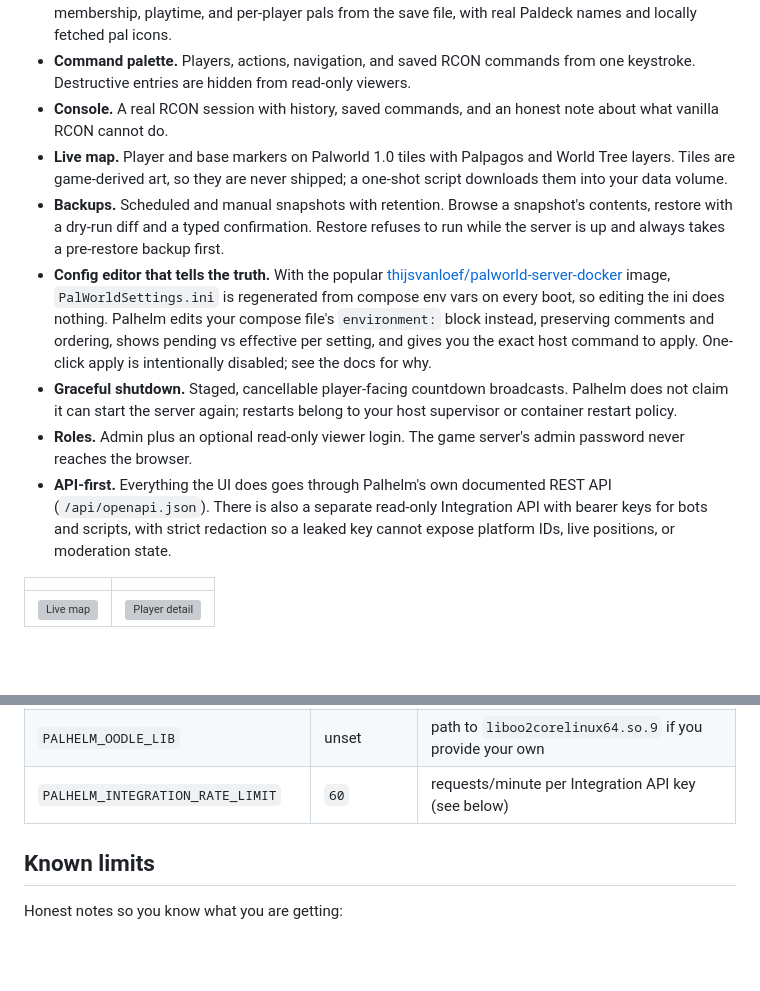
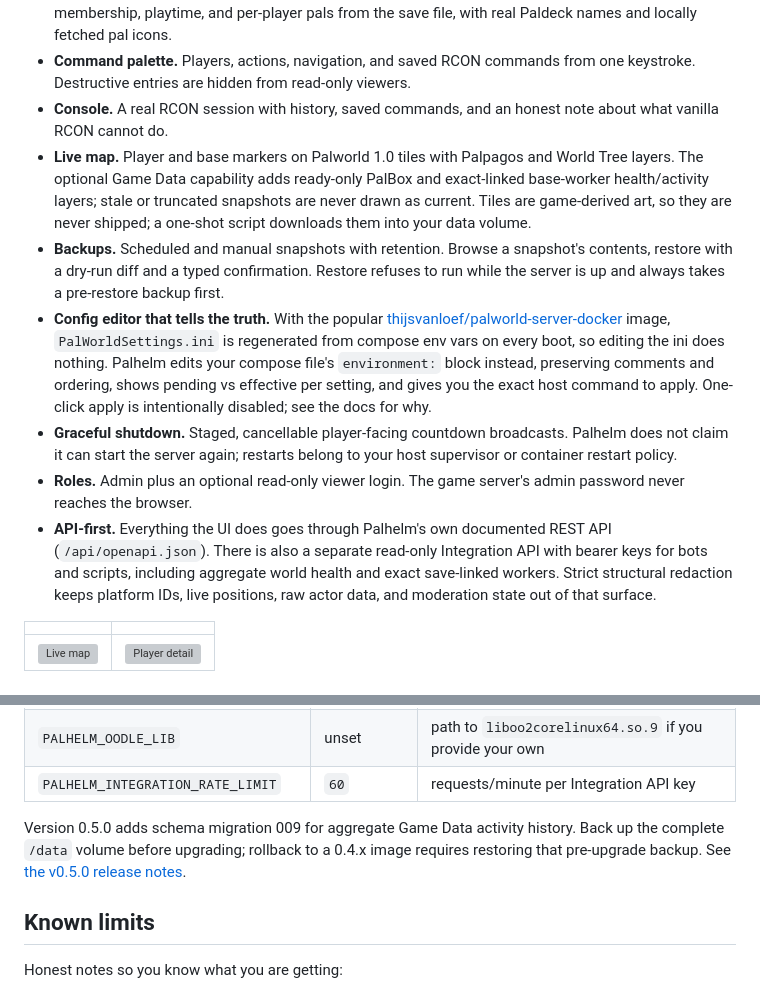
Before and after one commit to 8tp/palhelm, a Markdown page: README.md, 2 parts joined by grey strips. GitHub-like rendering; blank space fills up the shorter version; grey boxes are pictures that could not be loaded.

Commit message:
docs: document v0.5 capabilities and rollback

```diff
--- a/README.md
+++ b/README.md
@@ -21,12 +21,12 @@ Full documentation lives at [docs.palhelm.com](https://docs.palhelm.com). The sh
 - **Players.** Online and offline players merged from the live API and save data. Kick, ban, unban. Guild membership, playtime, and per-player pals from the save file, with real Paldeck names and locally fetched pal icons.
 - **Command palette.** Players, actions, navigation, and saved RCON commands from one keystroke. Destructive entries are hidden from read-only viewers.
 - **Console.** A real RCON session with history, saved commands, and an honest note about what vanilla RCON cannot do.
-- **Live map.** Player and base markers on Palworld 1.0 tiles with Palpagos and World Tree layers. Tiles are game-derived art, so they are never shipped; a one-shot script downloads them into your data volume.
+- **Live map.** Player and base markers on Palworld 1.0 tiles with Palpagos and World Tree layers. The optional Game Data capability adds ready-only PalBox and exact-linked base-worker health/activity layers; stale or truncated snapshots are never drawn as current. Tiles are game-derived art, so they are never shipped; a one-shot script downloads them into your data volume.
 - **Backups.** Scheduled and manual snapshots with retention. Browse a snapshot's contents, restore with a dry-run diff and a typed confirmation. Restore refuses to run while the server is up and always takes a pre-restore backup first.
 - **Config editor that tells the truth.** With the popular [thijsvanloef/palworld-server-docker](https://github.com/thijsvanloef/palworld-server-docker) image, `PalWorldSettings.ini` is regenerated from compose env vars on every boot, so editing the ini does nothing. Palhelm edits your compose file's `environment:` block instead, preserving comments and ordering, shows pending vs effective per setting, and gives you the exact host command to apply. One-click apply is intentionally disabled; see the docs for why.
 - **Graceful shutdown.** Staged, cancellable player-facing countdown broadcasts. Palhelm does not claim it can start the server again; restarts belong to your host supervisor or container restart policy.
 - **Roles.** Admin plus an optional read-only viewer login. The game server's admin password never reaches the browser.
-- **API-first.** Everything the UI does goes through Palhelm's own documented REST API (`/api/openapi.json`). There is also a separate read-only Integration API with bearer keys for bots and scripts, with strict redaction so a leaked key cannot expose platform IDs, live positions, or moderation state.
+- **API-first.** Everything the UI does goes through Palhelm's own documented REST API (`/api/openapi.json`). There is also a separate read-only Integration API with bearer keys for bots and scripts, including aggregate world health and exact save-linked workers. Strict structural redaction keeps platform IDs, live positions, raw actor data, and moderation state out of that surface.
 
 | | |
 |---|---|
@@ -100,7 +100,11 @@ scripts/fetch-pal-icons.sh ./palhelm-data/pal-icons   # pal preview icons
 | `PALHELM_GAME_DATA_INTERVAL` | `30s` | shared game-data snapshot cadence (minimum `15s`; never polled per browser/bot request) |
 | `PALHELM_GAME_DATA_TIMEOUT` | `10s` | large snapshot request deadline (`1s`–`30s`) |
 | `PALHELM_OODLE_LIB` | unset | path to `liboo2corelinux64.so.9` if you provide your own |
-| `PALHELM_INTEGRATION_RATE_LIMIT` | `60` | requests/minute per Integration API key (see below) |
+| `PALHELM_INTEGRATION_RATE_LIMIT` | `60` | requests/minute per Integration API key |
+
+Version 0.5.0 adds schema migration 009 for aggregate Game Data activity history. Back up the
+complete `/data` volume before upgrading; rollback to a 0.4.x image requires restoring that
+pre-upgrade backup. See [the v0.5.0 release notes](docs/releases/v0.5.0.md).
 
 ## Known limits
 
```
